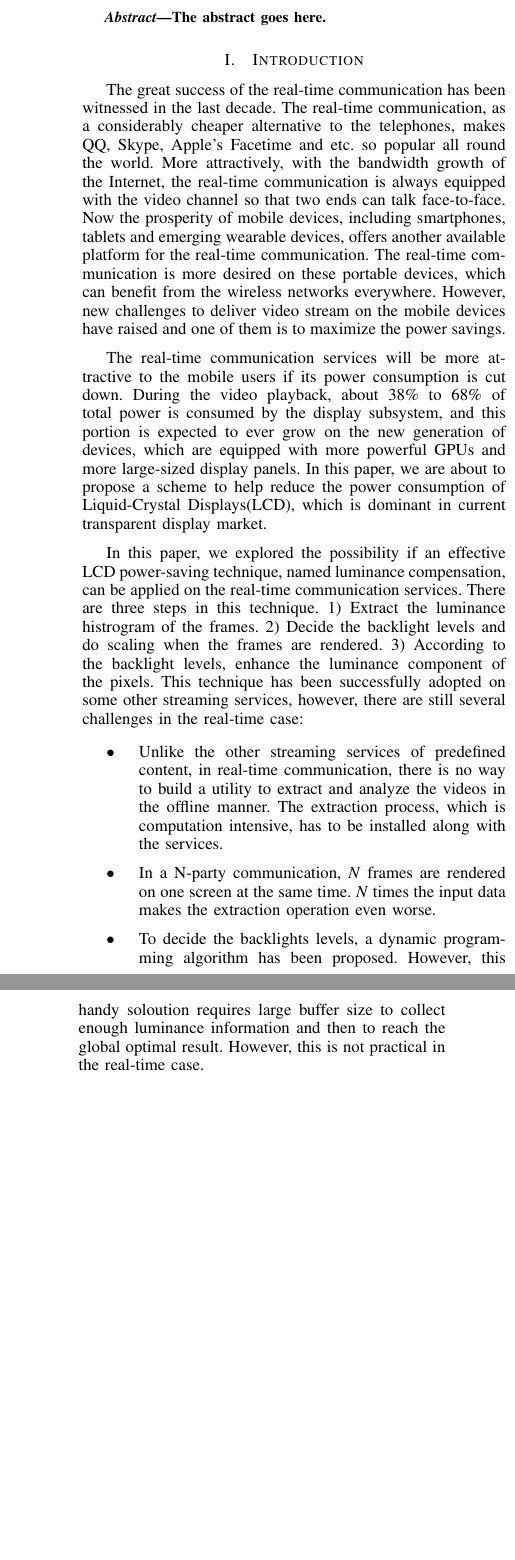
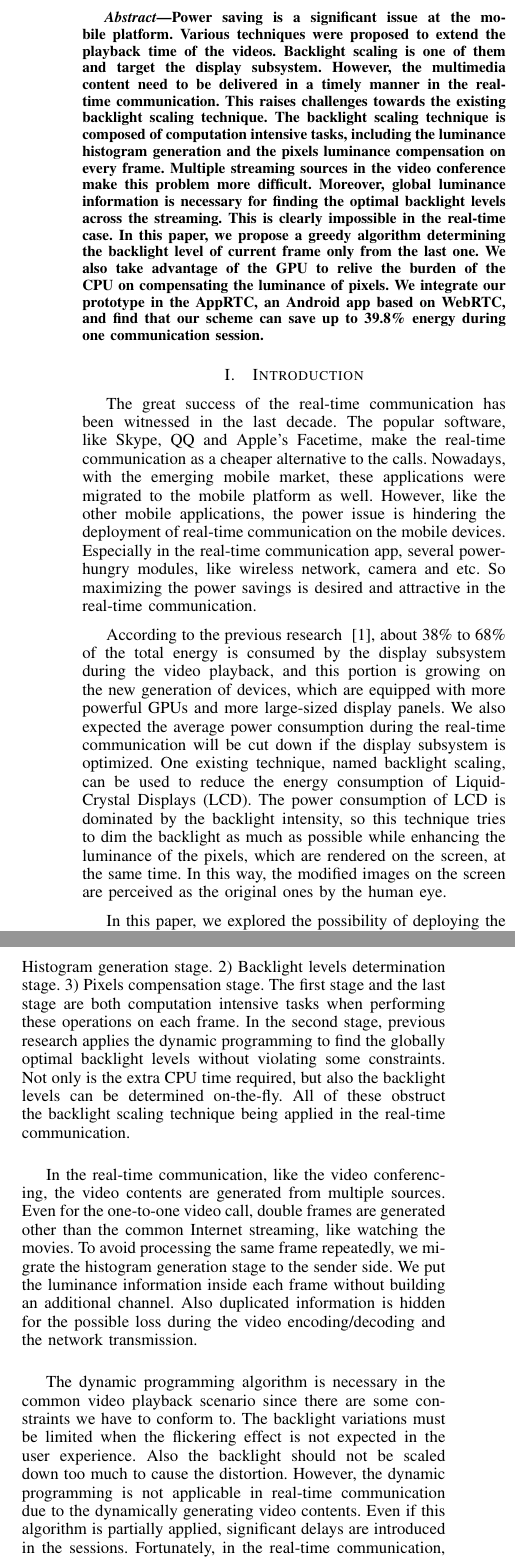
Before and after one commit to xiaomengbai/DisplayPaper, a LaTeX paper (display.tex, which reads abstr.tex, background.tex, intro.tex): two parts of the columns of page 1 of 3, joined at a grey line, cut at the place of the change, the shorter picture padded with empty space. Compiled offline with LaTeX, dvips and Ghostscript.

Commit message:
update abstract and introduction

```diff
--- a/abstr.tex
+++ b/abstr.tex
@@ -1,3 +1,21 @@
 \begin{abstract}
-The abstract goes here.
+  Power saving is a significant issue at the mobile platform. Various
+  techniques were proposed to extend the playback time of the
+  videos. Backlight scaling is one of them and target the display
+  subsystem. However, the multimedia content need to be delivered in a
+  timely manner in the real-time communication. This raises challenges
+  towards the existing backlight scaling technique. The backlight
+  scaling technique is composed of computation intensive tasks,
+  including the luminance histogram generation and the pixels
+  luminance compensation on every frame. Multiple streaming sources in
+  the video conference make this problem more difficult. Moreover,
+  global luminance information is necessary for finding the optimal
+  backlight levels across the streaming. This is clearly impossible in
+  the real-time case. In this paper, we propose a greedy algorithm
+  determining the backlight level of current frame only from the last
+  one. We also take advantage of the GPU to relive the burden of the
+  CPU on compensating the luminance of pixels. We integrate our
+  prototype in the AppRTC, an Android app based on WebRTC, and find
+  that our scheme can save up to 39.8\% energy during one
+  communication session.
 \end{abstract}
--- a/background.tex
+++ b/background.tex
@@ -1,3 +1,2 @@
 \section{background}
-
-The background goes here.
+\label{sec:background}
--- a/intro.tex
+++ b/intro.tex
@@ -1 +1,80 @@
 \section{Introduction}
+
+
+The great success of the real-time communication has been witnessed in
+the last decade. The popular software, like Skype, QQ and Apple's
+Facetime, make the real-time communication as a cheaper alternative to
+the calls. Nowadays, with the emerging mobile market, these
+applications were migrated to the mobile platform as well. However,
+like the other mobile applications, the power issue is hindering the
+deployment of real-time communication on the mobile
+devices. Especially in the real-time communication app, several
+power-hungry modules, like wireless network, camera and etc. So
+maximizing the power savings is desired and attractive in the
+real-time communication.
+
+%% The real-time communication, as a considerably
+%% cheaper alternative to the calls, makes QQ, Skype, Apple's
+%% Facetime and etc. so popular all round the world. More attractively,
+%% with the bandwidth growth of the Internet, the real-time communication
+%% is always equipped with the video channel so that two ends can talk
+%% face-to-face. Now the prosperity of mobile devices, including
+%% smartphones, tablets and emerging wearable devices, offers another
+%% available platform for the real-time communication. The real-time
+%% communication is more desired on these portable devices, which can
+%% benefit from the wireless networks everywhere. However, new challenges
+%% to deliver video stream on the mobile devices have raised and one of
+%% them is to maximize the power savings.
+
+According to the previous research ~\cite{AG10}, about 38\% to 68\% of the
+total energy is consumed by the display subsystem during the video
+playback, and this portion is growing on the new generation of
+devices, which are equipped with more powerful GPUs and more
+large-sized display panels. We also expected the average power
+consumption during the real-time communication will be cut down if the
+display subsystem is optimized. One existing technique, named
+backlight scaling, can be used to reduce the energy consumption of
+Liquid-Crystal Displays (LCD). The power consumption of LCD is
+dominated by the backlight intensity, so this technique tries to dim
+the backlight as much as possible while enhancing the luminance of the
+pixels, which are rendered on the screen, at the same time. In this
+way, the modified images on the screen are perceived as the original
+ones by the human eye.
+
+
+In this paper, we explored the possibility of deploying the backlight
+scaling technique with the real-time communication. The backlight
+scaling technique is composed of three stages. 1) Histogram generation
+stage. 2) Backlight levels determination stage. 3) Pixels compensation
+stage. The first stage and the last stage are both computation
+intensive tasks when performing these operations on each frame. In the
+second stage, previous research applies the dynamic programming to
+find the globally optimal backlight levels without violating some
+constraints. Not only is the extra CPU time required, but also the
+backlight levels can be determined on-the-fly. All of these obstruct
+the backlight scaling technique being applied in the real-time
+communication.
+
+In the real-time communication, like the video conferencing, the video
+contents are generated from multiple sources. Even for the one-to-one
+video call, double frames are generated other than the common Internet
+streaming, like watching the movies. To avoid processing the same
+frame repeatedly, we migrate the histogram generation stage to the
+sender side. We put the luminance information inside each frame
+without building an additional channel. Also duplicated information is
+hidden for the possible loss during the video encoding/decoding and
+the network transmission.
+
+The dynamic programming algorithm is necessary in the common video
+playback scenario since there are some constraints we have to conform
+to. The backlight variations must be limited when the flickering
+effect is not expected in the user experience. Also the backlight
+should not be scaled down too much to cause the distortion. However,
+the dynamic programming is not applicable in real-time communication
+due to the dynamically generating video contents. Even if this
+algorithm is partially applied, significant delays are introduced in
+the sessions. Fortunately, in the real-time communication, we can risk
+scaling the backlight levels in greedy manner because no scenes
+switching are expected.
+
+When the GPU is commonly equipped in the mobile devices, we are able
@@ -1,0 +89,2 @@
+This paper is organized as follows: the background is introduced and
+some related work is reviewed in Section \ref{sec:background}. We propose
@@ -5,19 +98,7 @@
 % Don't discuss the details of WebRTC. Only mention the general idea
 % of Real-time communication.
 
-The great success of the real-time communication has been witnessed in
-the last decade. The real-time communication, as a considerably
-cheaper alternative to the telephones, makes QQ, Skype, Apple's
-Facetime and etc. so popular all round the world. More attractively,
-with the bandwidth growth of the Internet, the real-time communication
-is always equipped with the video channel so that two ends can talk
-face-to-face. Now the prosperity of mobile devices, including
-smartphones, tablets and emerging wearable devices, offers another
-available platform for the real-time communication. The real-time
-communication is more desired on these portable devices, which can
-benefit from the wireless networks everywhere. However, new challenges
-to deliver video stream on the mobile devices have raised and one of
-them is to maximize the power savings.
+
 %% On the other hand, Dynamic Adaptive Streaming over
 %% HTTP(DASH) makes a salient example that how multimedia streaming is
 %% delivered nowadays. WebRTC(Web Real-Time Communication), technique
@@ -35,50 +116,40 @@ them is to maximize the power savings.
 %% Opera, Firefox. Developers can easily include video call in their page
 %% via few lines of javascript code.
 
-The real-time communication services will be more attractive to the
-mobile users if its power consumption is cut down. During the video
-playback, about 38\% to 68\% of total power is consumed by the display
-subsystem, and this portion is expected to ever grow on the new
-generation of devices, which are equipped with more powerful GPUs and
-more large-sized display panels. In this paper, we are about to
-propose a scheme to help reduce the power consumption of
-Liquid-Crystal Displays(LCD), which is dominant in current transparent
-display market.
 
-
-In this paper, we explored the possibility if an effective LCD
-power-saving technique, named luminance compensation, can be applied
-on the real-time communication services. There are three steps in this
-technique. 1) Extract the luminance histrogram of the frames. 2)
-Decide the backlight levels and do scaling when the frames are
-rendered. 3) According to the backlight levels, enhance the luminance
-component of the pixels. This technique has been successfully adopted
-on some other streaming services, however, there are still
-several challenges in the real-time case:
-\begin{itemize}
-  \item
-    {
-      Unlike the other streaming services of predefined content, in
-      real-time communication, there is no way to build a utility to
-      extract and analyze the videos in the offline manner. The extraction
-      process, which is computation intensive, has to be installed
-      along with the services.
-    }
-  \item
-    {
-      In a N-party communication, $N$ frames are rendered on one screen
-      at the same time. $N$ times the input data makes the extraction
-      operation even worse.
-    }
-  \item
-    {
-      To decide the backlights levels, a dynamic programming algorithm
-      has been proposed. However, this handy soloution requires large
-      buffer size to collect enough luminance information and then to
-      reach the global optimal result. However, this is not practical
-      in the real-time case.
-    }
-\end{itemize}
+%% In this paper, we explored the possibility if an effective LCD
+%% power-saving technique, named luminance compensation, can be applied
+%% on the real-time communication services. There are three steps in this
+%% technique. 1) Extract the luminance histrogram of the frames. 2)
+%% Decide the backlight levels and do scaling when the frames are
+%% rendered. 3) According to the backlight levels, enhance the luminance
+%% component of the pixels. This technique has been successfully adopted
+%% on some other streaming services, however, there are still
+%% several challenges in the real-time case:
+%% \begin{itemize}
+%%   \item
+%%     {
+%%       Unlike the other streaming services of predefined content, in
+%%       real-time communication, there is no way to build a utility to
+%%       extract and analyze the videos in the offline manner. The extraction
+%%       process, which is computation intensive, has to be installed
+%%       along with the services.
+%%     }
+%%   \item
+%%     {
+%%       In a N-party communication, $N$ frames are rendered on one screen
+%%       at the same time. $N$ times the input data makes the extraction
+%%       operation even worse.
+%%     }
+%%   \item
+%%     {
+%%       To decide the backlights levels, a dynamic programming algorithm
+%%       has been proposed. However, this handy soloution requires large
+%%       buffer size to collect enough luminance information and then to
+%%       reach the global optimal result. However, this is not practical
+%%       in the real-time case.
+%%     }
+%% \end{itemize}
 
 %% designed a system composed three components in the names of {\bf
 %%   Scanning Module}, {\bf Adjustment Module} and {\bf Rendering
@@ -158,5 +229,3 @@ several challenges in the real-time case:
 %%       In real-communication users is more likely to be tolerant.
 %%     }
 %% \end{itemize}
-
-the paper is organized as follows: *filled this*
```
Also changed, not shown: conclusion.tex (+1 -0 lines), design.tex (+2 -0 lines), display.bib (+14 -8 lines), eval.tex (+1 -3 lines), intro.tex (12 more changed lines).
